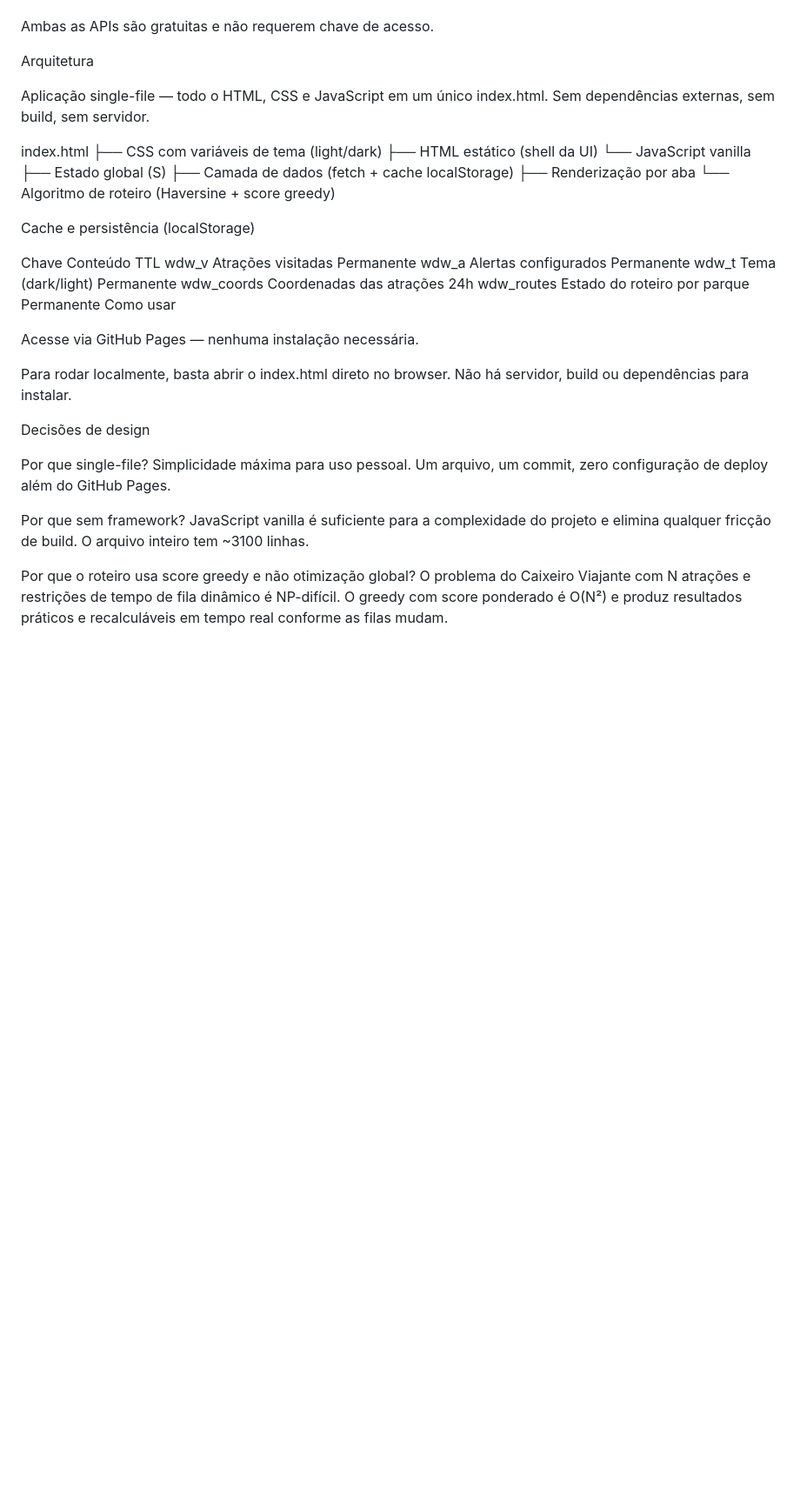
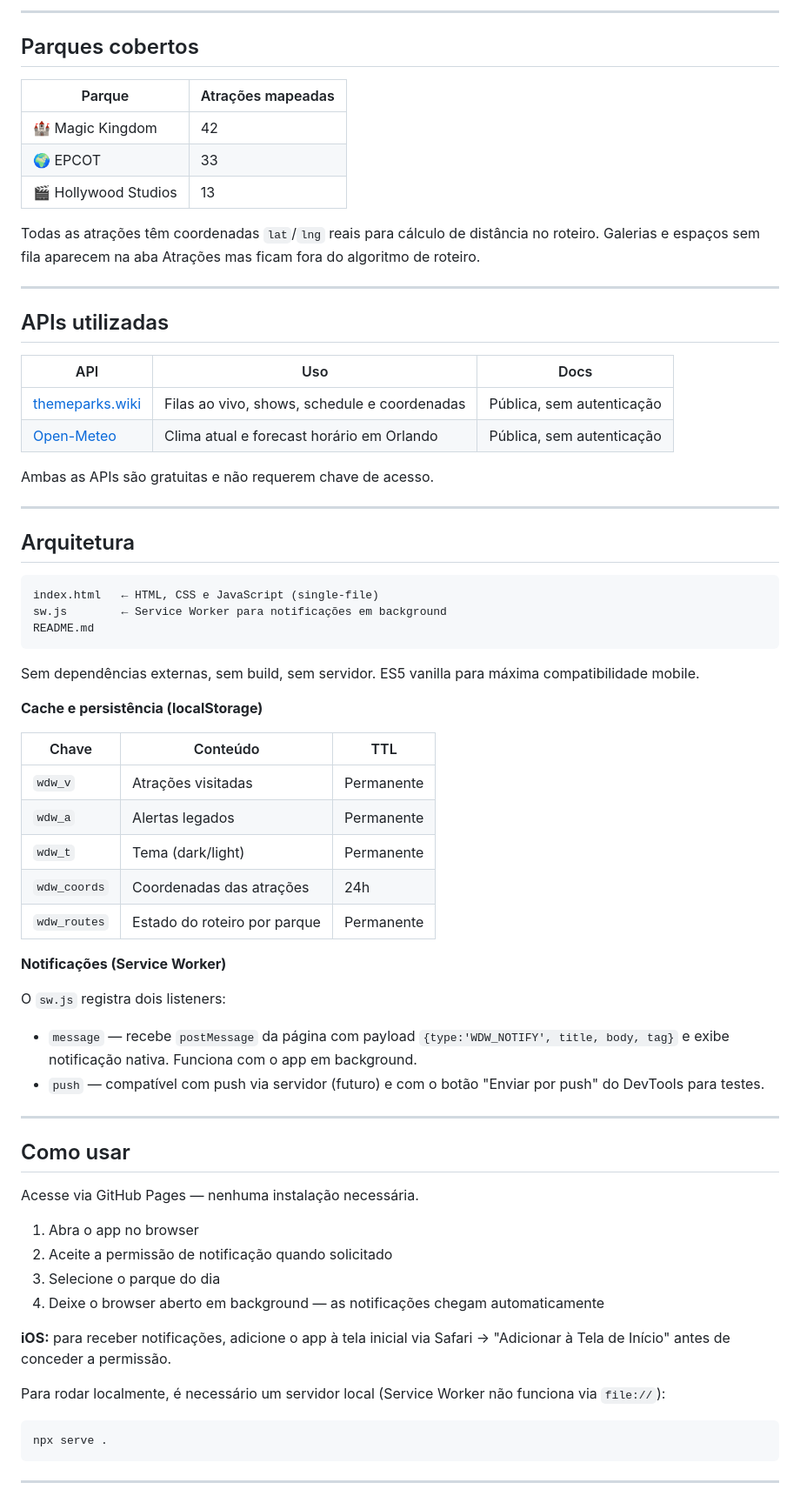
Before and after one commit to kuddddd/disney-guide, a Markdown page: README.md, the part around one of its changes. Shown at 87% size. GitHub-like rendering; blank space fills up the shorter version.

````diff
--- a/README.md
+++ b/README.md
@@ -54,38 +61,72 @@ Open-Meteo	Clima atual em Orlando	Pública, sem autenticação
+---
+
+## Parques cobertos
+
+| Parque | Atrações mapeadas |
+|---|---|
+| 🏰 Magic Kingdom | 42 |
+| 🌍 EPCOT | 33 |
+| 🎬 Hollywood Studios | 13 |
+
+Todas as atrações têm coordenadas `lat`/`lng` reais para cálculo de distância no roteiro. Galerias e espaços sem fila aparecem na aba Atrações mas ficam fora do algoritmo de roteiro.
+
+---
+
+## APIs utilizadas
+
+| API | Uso | Docs |
+|---|---|---|
+| [themeparks.wiki](https://api.themeparks.wiki) | Filas ao vivo, shows, schedule e coordenadas | Pública, sem autenticação |
+| [Open-Meteo](https://open-meteo.com) | Clima atual e forecast horário em Orlando | Pública, sem autenticação |
 
 Ambas as APIs são gratuitas e não requerem chave de acesso.
 
-Arquitetura
+---
 
-Aplicação single-file — todo o HTML, CSS e JavaScript em um único index.html. Sem dependências externas, sem build, sem servidor.
+## Arquitetura
 
-index.html
-├── CSS com variáveis de tema (light/dark)
-├── HTML estático (shell da UI)
-└── JavaScript vanilla
-    ├── Estado global (S)
-    ├── Camada de dados (fetch + cache localStorage)
-    ├── Renderização por aba
-    └── Algoritmo de roteiro (Haversine + score greedy)
+```
+index.html   ← HTML, CSS e JavaScript (single-file)
+sw.js        ← Service Worker para notificações em background
+README.md
+```
 
-Cache e persistência (localStorage)
+Sem dependências externas, sem build, sem servidor. ES5 vanilla para máxima compatibilidade mobile.
 
-Chave	Conteúdo	TTL
-wdw_v	Atrações visitadas	Permanente
-wdw_a	Alertas configurados	Permanente
-wdw_t	Tema (dark/light)	Permanente
-wdw_coords	Coordenadas das atrações	24h
-wdw_routes	Estado do roteiro por parque	Permanente
-Como usar
+**Cache e persistência (localStorage)**
+
+| Chave | Conteúdo | TTL |
+|---|---|---|
+| `wdw_v` | Atrações visitadas | Permanente |
+| `wdw_a` | Alertas legados | Permanente |
+| `wdw_t` | Tema (dark/light) | Permanente |
+| `wdw_coords` | Coordenadas das atrações | 24h |
+| `wdw_routes` | Estado do roteiro por parque | Permanente |
+
+**Notificações (Service Worker)**
+
+O `sw.js` registra dois listeners:
+- `message` — recebe `postMessage` da página com payload `{type:'WDW_NOTIFY', title, body, tag}` e exibe notificação nativa. Funciona com o app em background.
+- `push` — compatível com push via servidor (futuro) e com o botão "Enviar por push" do DevTools para testes.
+
+---
+
+## Como usar
 
 Acesse via GitHub Pages — nenhuma instalação necessária.
 
-Para rodar localmente, basta abrir o index.html direto no browser. Não há servidor, build ou dependências para instalar.
+1. Abra o app no browser
+2. Aceite a permissão de notificação quando solicitado
+3. Selecione o parque do dia
+4. Deixe o browser aberto em background — as notificações chegam automaticamente
 
-Decisões de design
+**iOS:** para receber notificações, adicione o app à tela inicial via Safari → "Adicionar à Tela de Início" antes de conceder a permissão.
 
-Por que single-file? Simplicidade máxima para uso pessoal. Um arquivo, um commit, zero configuração de deploy além do GitHub Pages.
+Para rodar localmente, é necessário um servidor local (Service Worker não funciona via `file://`):
 
-Por que sem framework? JavaScript vanilla é suficiente para a complexidade do projeto e elimina qualquer fricção de build. O arquivo inteiro tem ~3100 linhas.
+```bash
+npx serve .
+```
 
-Por que o roteiro usa score greedy e não otimização global? O problema do Caixeiro Viajante com N atrações e restrições de tempo de fila dinâmico é NP-difícil. O greedy com score ponderado é O(N²) e produz resultados práticos e recalculáveis em tempo real conforme as filas mudam.
+---
 
````
Also changed, not shown: other parts of README.md (+65 -43 lines).
